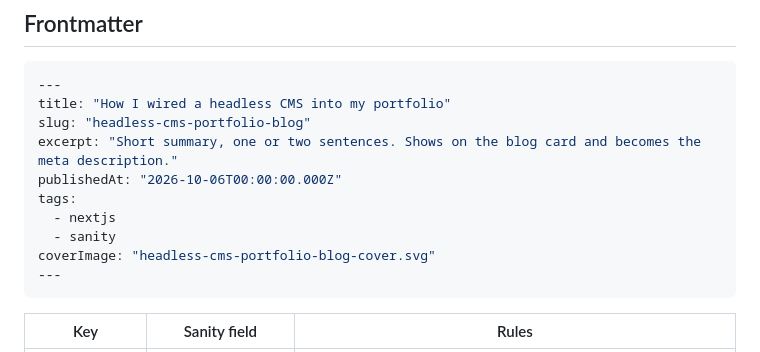
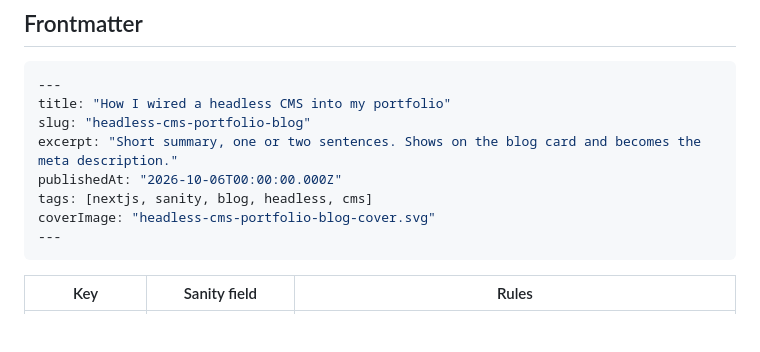
Before and after one commit to 0xarchit/Arc-Skills, a Markdown page: skills/blog-writer/SKILL.md, the part around the change. Drawn GitHub-style; blank space fills up the shorter version.

Commit message:
feat: update blog writer skill

````diff
--- a/skills/blog-writer/SKILL.md
+++ b/skills/blog-writer/SKILL.md
@@ -56,9 +56,7 @@ title: "How I wired a headless CMS into my portfolio"
 slug: "headless-cms-portfolio-blog"
 excerpt: "Short summary, one or two sentences. Shows on the blog card and becomes the meta description."
 publishedAt: "2026-10-06T00:00:00.000Z"
-tags:
-  - nextjs
-  - sanity
+tags: [nextjs, sanity, blog, headless, cms]
 coverImage: "headless-cms-portfolio-blog-cover.svg"
 ---
 ```
````
